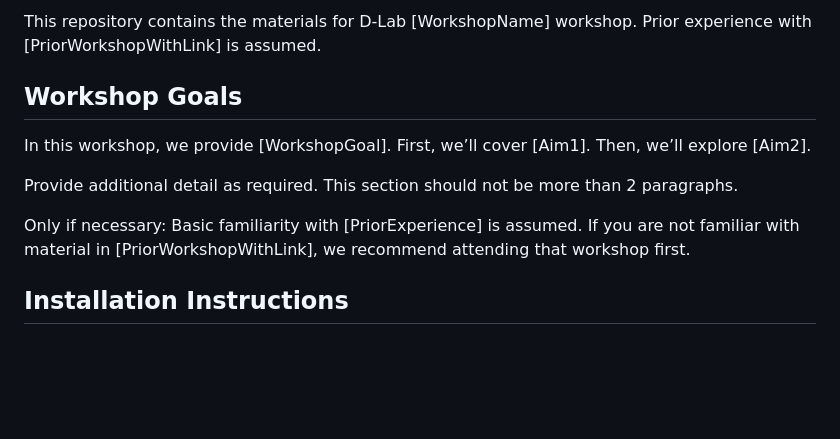
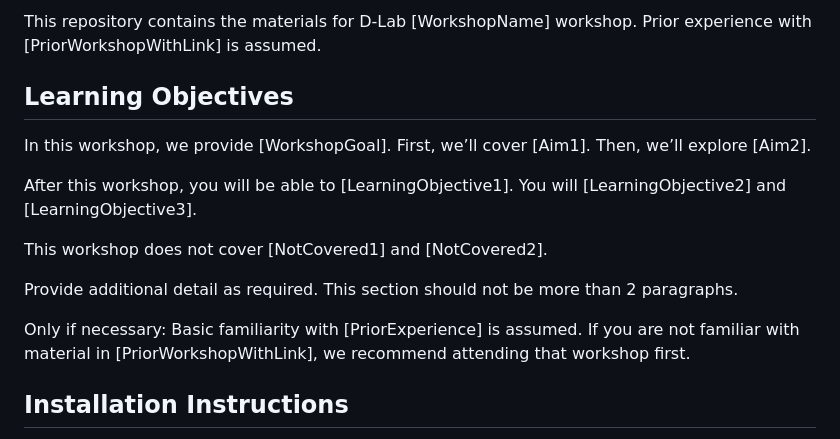
Before and after one commit to dlab-berkeley/D-Lab-Workshop-Template, a Markdown page: README.md, the part around the change. Drawn GitHub-style; blank space fills up the shorter version.

Commit message:
add learning objectives

```diff
--- a/README.md
+++ b/README.md
@@ -5,13 +5,18 @@
 
 This repository contains the materials for D-Lab [WorkshopName] workshop. Prior experience with [PriorWorkshopWithLink] is assumed.
 
-## Workshop Goals
+## Learning Objectives
 
 In this workshop, we provide [WorkshopGoal]. First, we’ll cover [Aim1]. Then, we’ll explore [Aim2].
+
+After this workshop, you will be able to [LearningObjective1]. You will [LearningObjective2] and [LearningObjective3].
+
+This workshop does not cover [NotCovered1] and [NotCovered2].
 
 Provide additional detail as required. This section should not be more than 2 paragraphs.
 
 Only if necessary: Basic familiarity with [PriorExperience] is assumed. If you are not familiar with material in [PriorWorkshopWithLink], we recommend attending that workshop first.
+
 
 ## Installation Instructions
 
```
